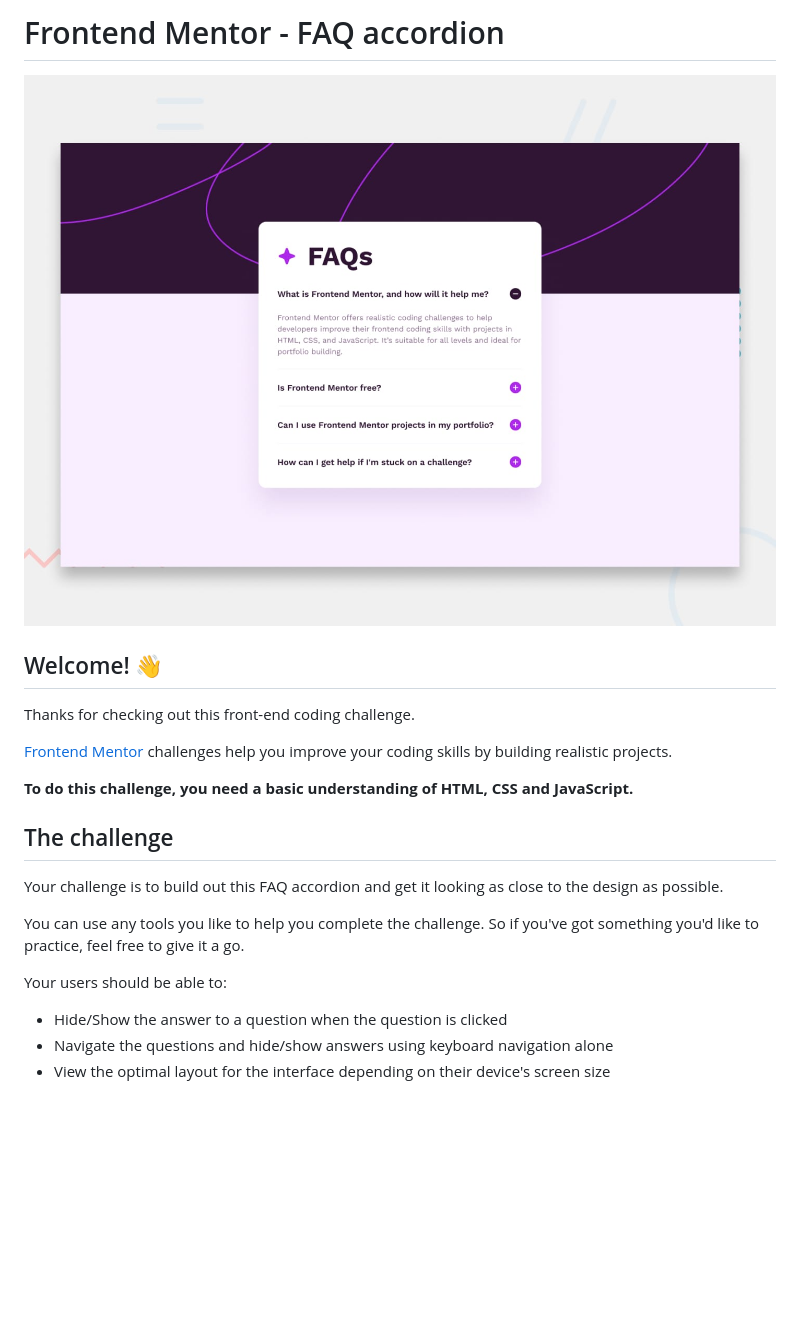
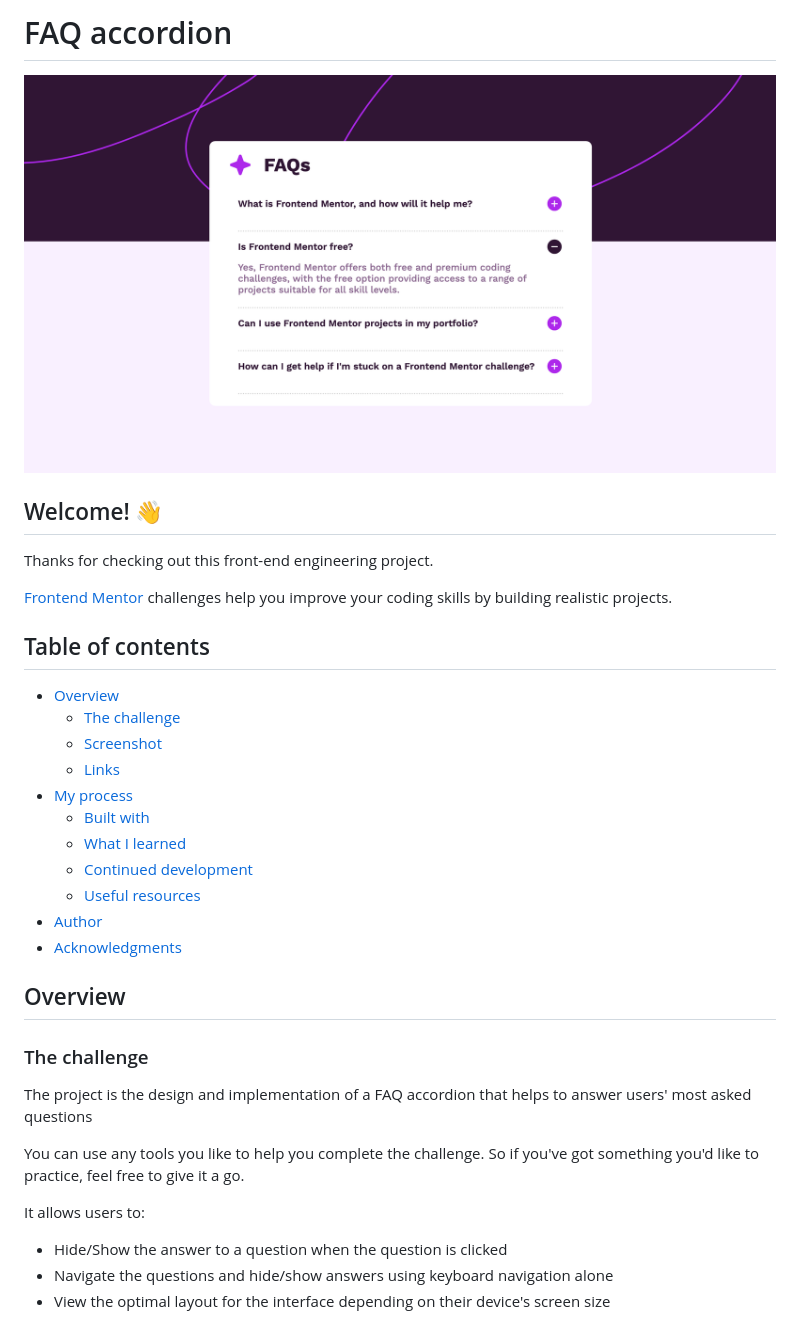
Before and after one commit to Kingsleigh-Obi/faq-accordion-main, a Markdown page: README.md, the part around one of its changes. Rendered like a GitHub page; pictures changed too: Screenshots/desktop-screenshot.png (added); blank space fills up the shorter version.

```diff
--- a/README.md
+++ b/README.md
@@ -1,22 +1,36 @@
-# Frontend Mentor - FAQ accordion
+# FAQ accordion
 
-![Design preview for the FAQ accordion coding challenge](preview.jpg)
+![Design preview for the FAQ accordion coding challenge](/Screenshots/desktop-screenshot.png)
 
 ## Welcome! 👋
 
-Thanks for checking out this front-end coding challenge.
+Thanks for checking out this front-end engineering project.
 
 [Frontend Mentor](https://www.frontendmentor.io) challenges help you improve your coding skills by building realistic projects.
 
-**To do this challenge, you need a basic understanding of HTML, CSS and JavaScript.**
+## Table of contents
 
-## The challenge
+- [Overview](#overview)
+  - [The challenge](#the-challenge)
+  - [Screenshot](#screenshot)
+  - [Links](#links)
+- [My process](#my-process)
+  - [Built with](#built-with)
+  - [What I learned](#what-i-learned)
+  - [Continued development](#continued-development)
+  - [Useful resources](#useful-resources)
+- [Author](#author)
+- [Acknowledgments](#acknowledgments)
 
-Your challenge is to build out this FAQ accordion and get it looking as close to the design as possible.
+## Overview
+
+### The challenge
+
+The project is the design and implementation of a FAQ accordion that helps to answer users' most asked questions
 
 You can use any tools you like to help you complete the challenge. So if you've got something you'd like to practice, feel free to give it a go.
 
-Your users should be able to:
+It allows users to:
 
 - Hide/Show the answer to a question when the question is clicked
 - Navigate the questions and hide/show answers using keyboard navigation alone
```
Also changed, not shown: other parts of README.md (+19 -76 lines), README-template.md (deleted, +0 -113 lines), Screenshots/mobile-screenshot.png (added), 3 other files.
